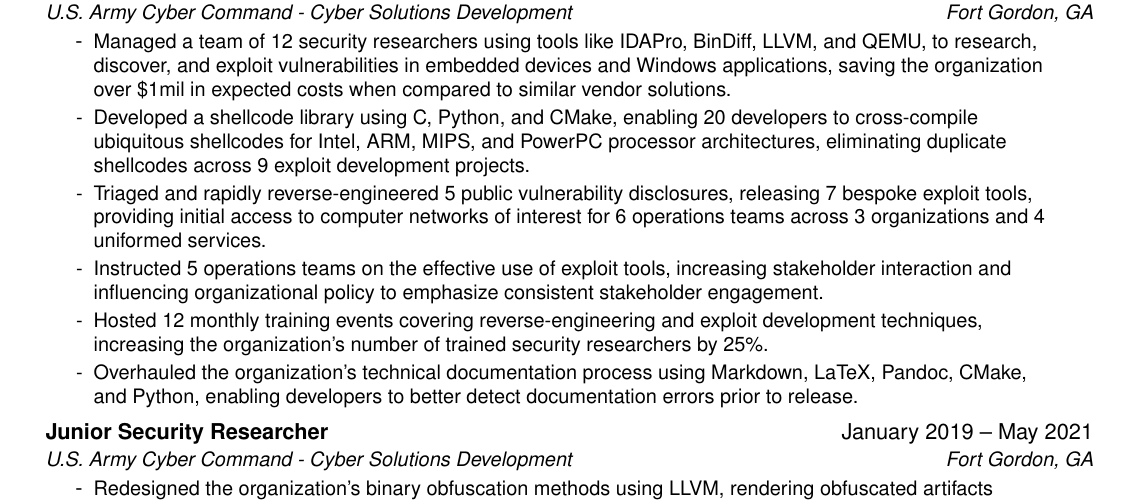
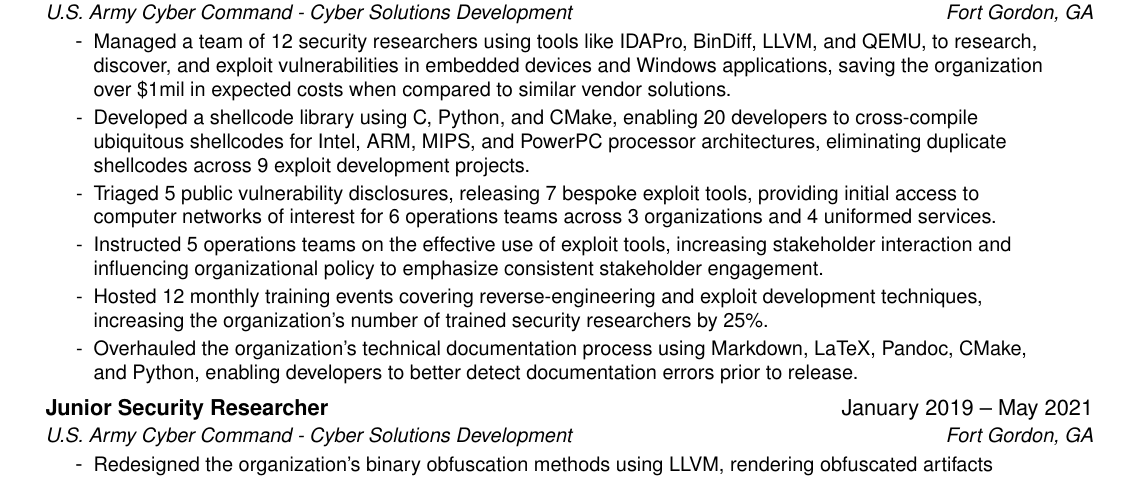
Before and after one commit to one2blame/cv, a LaTeX CV (cv.tex): part of page 1 of 2, cut so that both start at the same text. Compiled offline with pdfLaTeX.

Commit message:
Removed some words to improve formatting

```diff
--- a/cv.tex
+++ b/cv.tex
@@ -115,7 +115,7 @@
 \resumeItemListStart
 \resumeItem{Managed a team of 12 security researchers using tools like IDAPro, BinDiff, LLVM, and QEMU, to research, discover, and exploit vulnerabilities in embedded devices and Windows applications, saving the organization over \$1mil in expected costs when compared to similar vendor solutions.}
 \resumeItem{Developed a shellcode library using C, Python, and CMake, enabling 20 developers to cross-compile ubiquitous shellcodes for Intel, ARM, MIPS, and PowerPC processor architectures, eliminating duplicate shellcodes across 9 exploit development projects.}
-\resumeItem{Triaged and rapidly reverse-engineered 5 public vulnerability disclosures, releasing 7 bespoke exploit tools, providing initial access to computer networks of interest for 6 operations teams across 3 organizations and 4 uniformed services.}
+\resumeItem{Triaged 5 public vulnerability disclosures, releasing 7 bespoke exploit tools, providing initial access to computer networks of interest for 6 operations teams across 3 organizations and 4 uniformed services.}
 \resumeItem{Instructed 5 operations teams on the effective use of exploit tools, increasing stakeholder interaction and influencing organizational policy to emphasize consistent stakeholder engagement.}
 \resumeItem{Hosted 12 monthly training events covering reverse-engineering and exploit development techniques, increasing the organization's number of trained security researchers by 25\%.}
 \resumeItem{Overhauled the organization's technical documentation process using Markdown, LaTeX, Pandoc, CMake, and Python, enabling developers to better detect documentation errors prior to release.}
```
Also changed, not shown: docs/cv.pdf, 1 other file.
